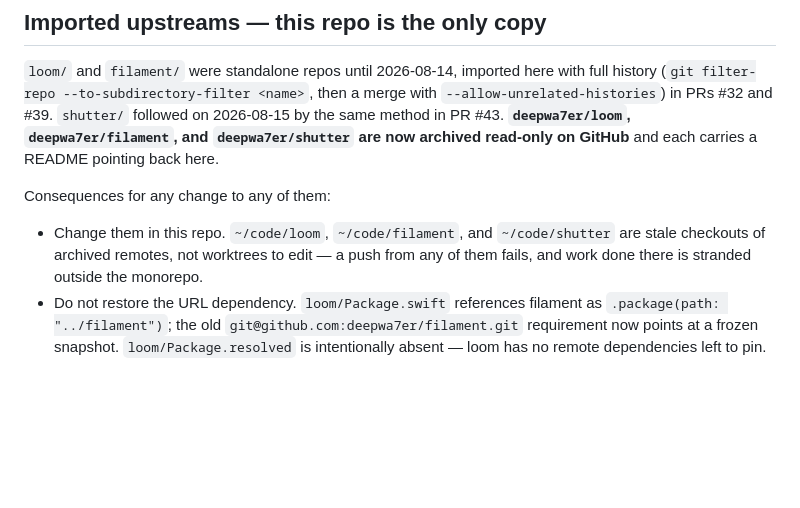
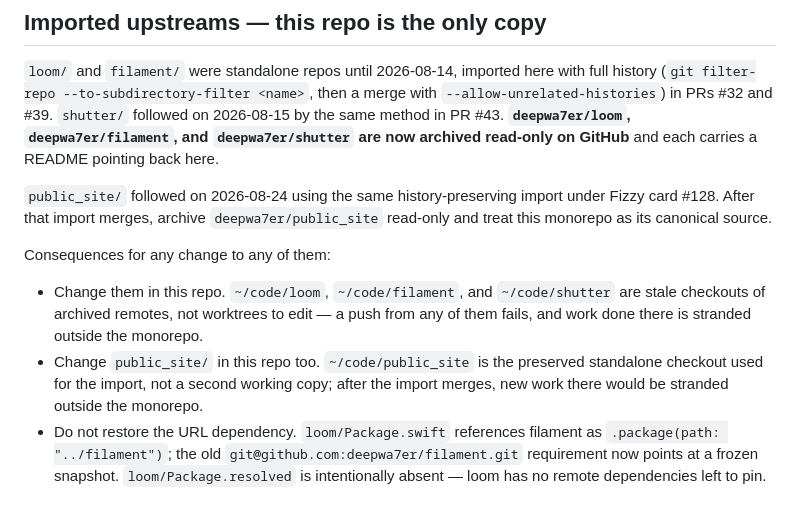
Before and after one commit to deepwa7er/fleet, a Markdown page: AGENTS.md, the part around the change. Drawn GitHub-style; blank space fills up the shorter version.

Commit message:
docs: record public_site monorepo ownership (#128)

```diff
--- a/AGENTS.md
+++ b/AGENTS.md
@@ -53,9 +53,12 @@ Archived, both 2026-08-13: the drydock autonomous worker (`drydock.ARCHIVED.md`,
 
 `loom/` and `filament/` were standalone repos until 2026-08-14, imported here with full history (`git filter-repo --to-subdirectory-filter <name>`, then a merge with `--allow-unrelated-histories`) in PRs #32 and #39. `shutter/` followed on 2026-08-15 by the same method in PR #43. **`deepwa7er/loom`, `deepwa7er/filament`, and `deepwa7er/shutter` are now archived read-only on GitHub** and each carries a README pointing back here.
 
+`public_site/` followed on 2026-08-24 using the same history-preserving import under Fizzy card #128. After that import merges, archive `deepwa7er/public_site` read-only and treat this monorepo as its canonical source.
+
 Consequences for any change to any of them:
 
 - Change them in this repo. `~/code/loom`, `~/code/filament`, and `~/code/shutter` are stale checkouts of archived remotes, not worktrees to edit — a push from any of them fails, and work done there is stranded outside the monorepo.
+- Change `public_site/` in this repo too. `~/code/public_site` is the preserved standalone checkout used for the import, not a second working copy; after the import merges, new work there would be stranded outside the monorepo.
 - Do not restore the URL dependency. `loom/Package.swift` references filament as `.package(path: "../filament")`; the old `git@github.com:deepwa7er/filament.git` requirement now points at a frozen snapshot. `loom/Package.resolved` is intentionally absent — loom has no remote dependencies left to pin.
 
 ## Quality — NO HACKS (authoritative)
```
